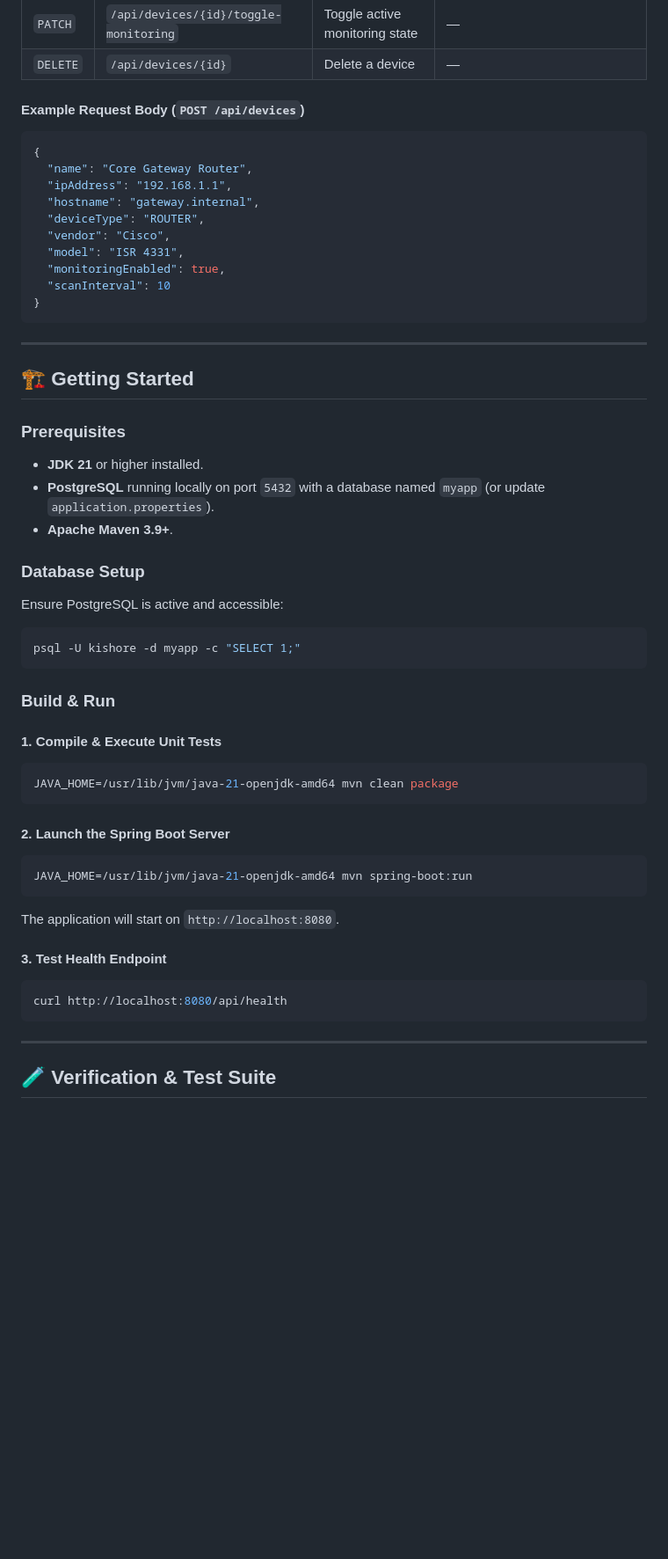
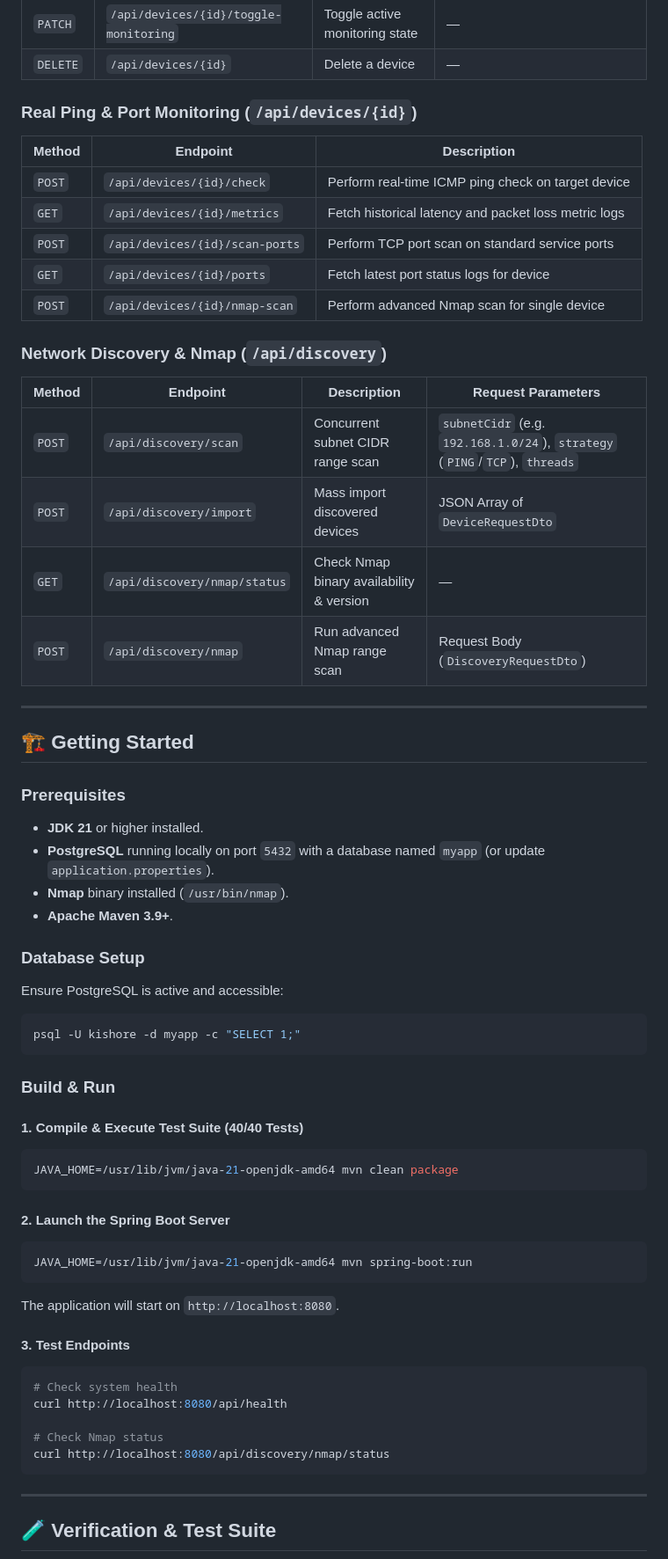
Before and after one commit to KiShOrE-2008/Network-Analyser, a Markdown page: README.md, the part around one of its changes. Shown at 88% size. GitHub-like rendering; blank space fills up the shorter version.

````diff
--- a/README.md
+++ b/README.md
@@ -69,19 +74,22 @@ PHASE 16 → Docker & Docker Compose Deployment
 | `PATCH` | `/api/devices/{id}/toggle-monitoring` | Toggle active monitoring state | — |
 | `DELETE` | `/api/devices/{id}` | Delete a device | — |
 
-#### Example Request Body (`POST /api/devices`)
-```json
-{
-  "name": "Core Gateway Router",
-  "ipAddress": "192.168.1.1",
-  "hostname": "gateway.internal",
-  "deviceType": "ROUTER",
-  "vendor": "Cisco",
-  "model": "ISR 4331",
-  "monitoringEnabled": true,
-  "scanInterval": 10
-}
-```
+### Real Ping & Port Monitoring (`/api/devices/{id}`)
+| Method | Endpoint | Description |
+|---|---|---|
+| `POST` | `/api/devices/{id}/check` | Perform real-time ICMP ping check on target device |
+| `GET` | `/api/devices/{id}/metrics` | Fetch historical latency and packet loss metric logs |
+| `POST` | `/api/devices/{id}/scan-ports` | Perform TCP port scan on standard service ports |
+| `GET` | `/api/devices/{id}/ports` | Fetch latest port status logs for device |
+| `POST` | `/api/devices/{id}/nmap-scan` | Perform advanced Nmap scan for single device |
+
+### Network Discovery & Nmap (`/api/discovery`)
+| Method | Endpoint | Description | Request Parameters |
+|---|---|---|---|
+| `POST` | `/api/discovery/scan` | Concurrent subnet CIDR range scan | `subnetCidr` (e.g. `192.168.1.0/24`), `strategy` (`PING`/`TCP`), `threads` |
+| `POST` | `/api/discovery/import` | Mass import discovered devices | JSON Array of `DeviceRequestDto` |
+| `GET` | `/api/discovery/nmap/status` | Check Nmap binary availability & version | — |
+| `POST` | `/api/discovery/nmap` | Run advanced Nmap range scan | Request Body (`DiscoveryRequestDto`) |
 
 ---
 
@@ -90,6 +98,7 @@ PHASE 16 → Docker & Docker Compose Deployment
 ### Prerequisites
 - **JDK 21** or higher installed.
 - **PostgreSQL** running locally on port `5432` with a database named `myapp` (or update `application.properties`).
+- **Nmap** binary installed (`/usr/bin/nmap`).
 - **Apache Maven 3.9+**.
 
 ### Database Setup
@@ -100,7 +109,7 @@ psql -U kishore -d myapp -c "SELECT 1;"
 
 ### Build & Run
 
-#### 1. Compile & Execute Unit Tests
+#### 1. Compile & Execute Test Suite (40/40 Tests)
 ```bash
 JAVA_HOME=/usr/lib/jvm/java-21-openjdk-amd64 mvn clean package
 ```
@@ -112,9 +121,13 @@ JAVA_HOME=/usr/lib/jvm/java-21-openjdk-amd64 mvn spring-boot:run
 
 The application will start on `http://localhost:8080`.
 
-#### 3. Test Health Endpoint
+#### 3. Test Endpoints
 ```bash
+# Check system health
 curl http://localhost:8080/api/health
+
+# Check Nmap status
+curl http://localhost:8080/api/discovery/nmap/status
 ```
 
 ---
````
Also changed, not shown: other parts of README.md (+70 -20 lines).
